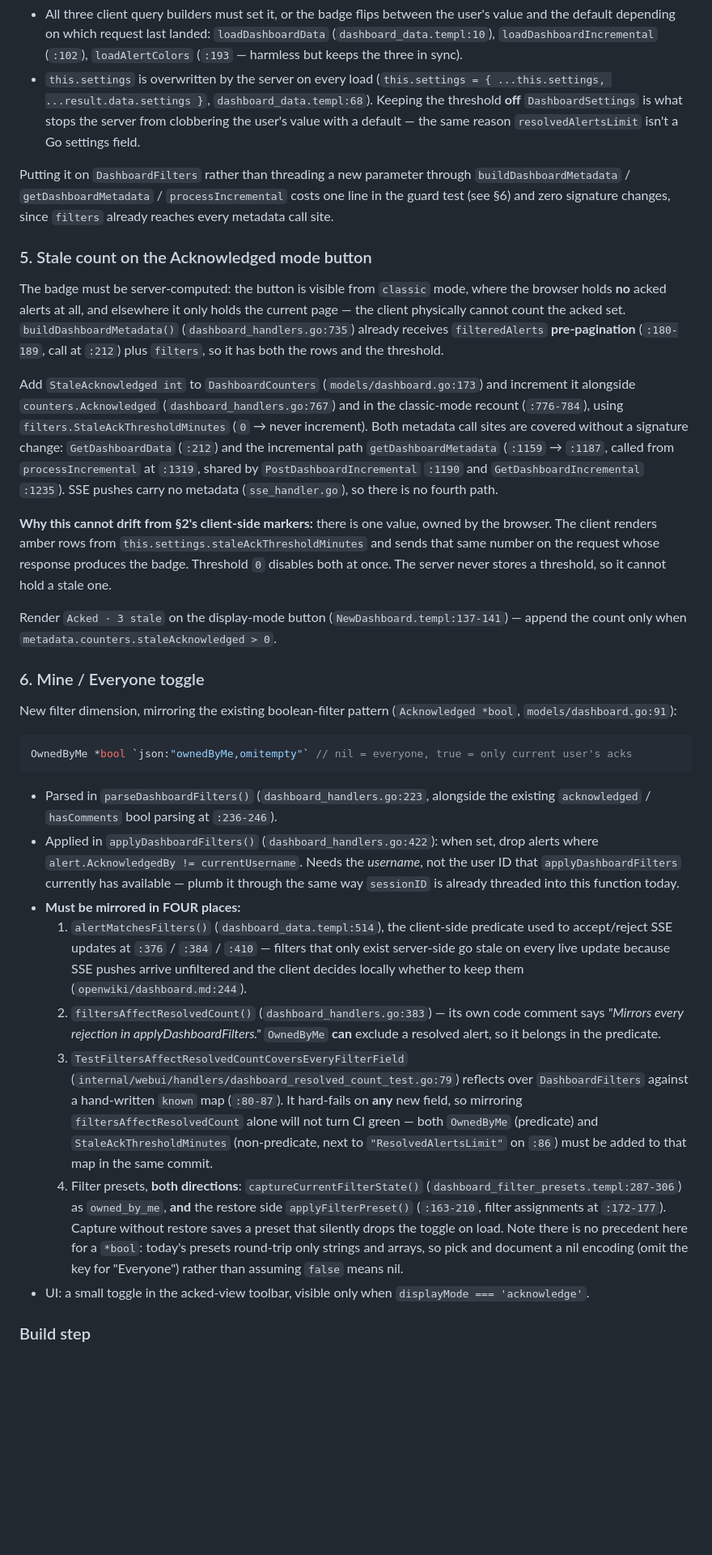
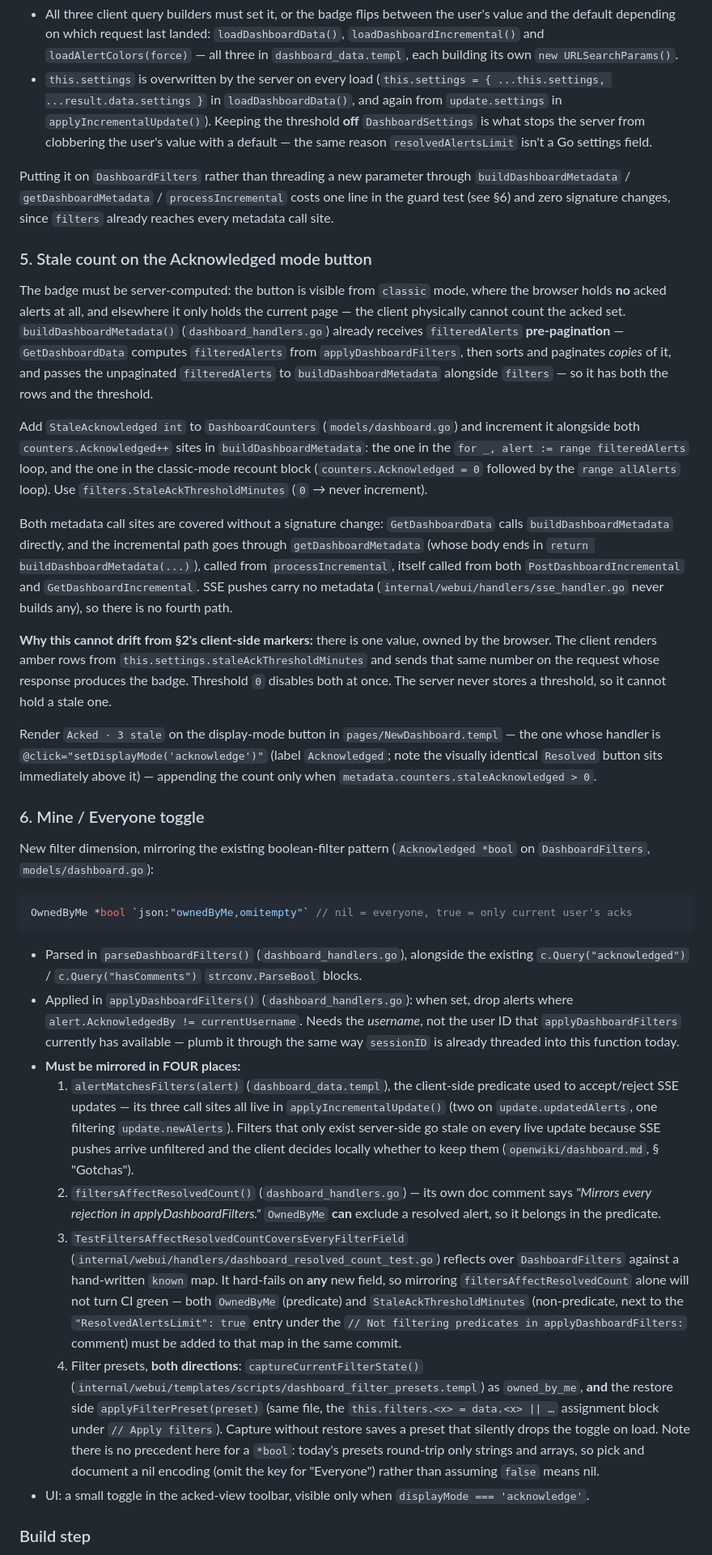
Before and after one commit to SoulKyu/notificator, a Markdown page: specs/2026-07-26-90-feat-dashboard-acknowledgement-ownership.md, the part around one of its changes. Shown at 81% size. Rendered like a GitHub page; blank space fills up the shorter version.

````diff
--- a/specs/2026-07-26-90-feat-dashboard-acknowledgement-ownership.md
+++ b/specs/2026-07-26-90-feat-dashboard-acknowledgement-ownership.md
@@ -205,11 +233,12 @@ Notes:
 - All three client query builders must set it, or the badge flips between the user's value and the
-  default depending on which request last landed: `loadDashboardData` (`dashboard_data.templ:10`),
-  `loadDashboardIncremental` (`:102`), `loadAlertColors` (`:193` — harmless but keeps the three in
-  sync).
+  default depending on which request last landed: `loadDashboardData()`,
+  `loadDashboardIncremental()` and `loadAlertColors(force)` — all three in `dashboard_data.templ`,
+  each building its own `new URLSearchParams()`.
 - `this.settings` is overwritten by the server on every load
-  (`this.settings = { ...this.settings, ...result.data.settings }`, `dashboard_data.templ:68`).
-  Keeping the threshold **off** `DashboardSettings` is what stops the server from clobbering the
-  user's value with a default — the same reason `resolvedAlertsLimit` isn't a Go settings field.
+  (`this.settings = { ...this.settings, ...result.data.settings }` in `loadDashboardData()`, and
+  again from `update.settings` in `applyIncrementalUpdate()`). Keeping the threshold **off**
+  `DashboardSettings` is what stops the server from clobbering the user's value with a default —
+  the same reason `resolvedAlertsLimit` isn't a Go settings field.
 
 Putting it on `DashboardFilters` rather than threading a new parameter through
 `buildDashboardMetadata` / `getDashboardMetadata` / `processIncremental` costs one line in the
@@ -220,60 +249,71 @@ call site.
 
 The badge must be server-computed: the button is visible from `classic` mode, where the browser
 holds **no** acked alerts at all, and elsewhere it only holds the current page — the client
-physically cannot count the acked set. `buildDashboardMetadata()` (`dashboard_handlers.go:735`)
-already receives `filteredAlerts` **pre-pagination** (`:180-189`, call at `:212`) plus `filters`,
-so it has both the rows and the threshold.
+physically cannot count the acked set. `buildDashboardMetadata()` (`dashboard_handlers.go`) already
+receives `filteredAlerts` **pre-pagination** — `GetDashboardData` computes `filteredAlerts` from
+`applyDashboardFilters`, then sorts and paginates *copies* of it, and passes the unpaginated
+`filteredAlerts` to `buildDashboardMetadata` alongside `filters` — so it has both the rows and the
+threshold.
 
-Add `StaleAcknowledged int` to `DashboardCounters` (`models/dashboard.go:173`) and increment it
-alongside `counters.Acknowledged` (`dashboard_handlers.go:767`) and in the classic-mode recount
-(`:776-784`), using `filters.StaleAckThresholdMinutes` (`0` → never increment). Both metadata call
-sites are covered without a signature change: `GetDashboardData` (`:212`) and the incremental path
-`getDashboardMetadata` (`:1159` → `:1187`, called from `processIncremental` at `:1319`, shared by
-`PostDashboardIncremental` `:1190` and `GetDashboardIncremental` `:1235`). SSE pushes carry no
-metadata (`sse_handler.go`), so there is no fourth path.
+Add `StaleAcknowledged int` to `DashboardCounters` (`models/dashboard.go`) and increment it
+alongside both `counters.Acknowledged++` sites in `buildDashboardMetadata`: the one in the
+`for _, alert := range filteredAlerts` loop, and the one in the classic-mode recount block
+(`counters.Acknowledged = 0` followed by the `range allAlerts` loop). Use
+`filters.StaleAckThresholdMinutes` (`0` → never increment).
+
+Both metadata call sites are covered without a signature change: `GetDashboardData` calls
+`buildDashboardMetadata` directly, and the incremental path goes through `getDashboardMetadata`
+(whose body ends in `return buildDashboardMetadata(...)`), called from `processIncremental`, itself
+called from both `PostDashboardIncremental` and `GetDashboardIncremental`. SSE pushes carry no
+metadata (`internal/webui/handlers/sse_handler.go` never builds any), so there is no fourth path.
 
 **Why this cannot drift from §2's client-side markers:** there is one value, owned by the browser.
 The client renders amber rows from `this.settings.staleAckThresholdMinutes` and sends that same
 number on the request whose response produces the badge. Threshold `0` disables both at once. The
 server never stores a threshold, so it cannot hold a stale one.
 
-Render `Acked · 3 stale` on the display-mode button (`NewDashboard.templ:137-141`) — append the
-count only when `metadata.counters.staleAcknowledged > 0`.
+Render `Acked · 3 stale` on the display-mode button in `pages/NewDashboard.templ` — the one whose
+handler is `@click="setDisplayMode('acknowledge')"` (label `Acknowledged`; note the visually
+identical `Resolved` button sits immediately above it) — appending the count only when
+`metadata.counters.staleAcknowledged > 0`.
 
 ### 6. Mine / Everyone toggle
 
-New filter dimension, mirroring the existing boolean-filter pattern (`Acknowledged *bool`,
-`models/dashboard.go:91`):
+New filter dimension, mirroring the existing boolean-filter pattern (`Acknowledged *bool` on
+`DashboardFilters`, `models/dashboard.go`):
 
 ```go
 OwnedByMe *bool `json:"ownedByMe,omitempty"` // nil = everyone, true = only current user's acks
 ```
 
-- Parsed in `parseDashboardFilters()` (`dashboard_handlers.go:223`, alongside the existing
-  `acknowledged` / `hasComments` bool parsing at `:236-246`).
-- Applied in `applyDashboardFilters()` (`dashboard_handlers.go:422`): when set, drop alerts where
+- Parsed in `parseDashboardFilters()` (`dashboard_handlers.go`), alongside the existing
+  `c.Query("acknowledged")` / `c.Query("hasComments")` `strconv.ParseBool` blocks.
+- Applied in `applyDashboardFilters()` (`dashboard_handlers.go`): when set, drop alerts where
   `alert.AcknowledgedBy != currentUsername`. Needs the *username*, not the user ID that
   `applyDashboardFilters` currently has available — plumb it through the same way `sessionID` is
   already threaded into this function today.
 - **Must be mirrored in FOUR places:**
-  1. `alertMatchesFilters()` (`dashboard_data.templ:514`), the client-side predicate used to
-     accept/reject SSE updates at `:376` / `:384` / `:410` — filters that only exist server-side go
-     stale on every live update because SSE pushes arrive unfiltered and the client decides locally
-     whether to keep them (`openwiki/dashboard.md:244`).
-  2. `filtersAffectResolvedCount()` (`dashboard_handlers.go:383`) — its own code comment says
+  1. `alertMatchesFilters(alert)` (`dashboard_data.templ`), the client-side predicate used to
+     accept/reject SSE updates — its three call sites all live in `applyIncrementalUpdate()`
+     (two on `update.updatedAlerts`, one filtering `update.newAlerts`). Filters that only exist
+     server-side go stale on every live update because SSE pushes arrive unfiltered and the client
+     decides locally whether to keep them (`openwiki/dashboard.md`, § "Gotchas").
+  2. `filtersAffectResolvedCount()` (`dashboard_handlers.go`) — its own doc comment says
      *"Mirrors every rejection in applyDashboardFilters."* `OwnedByMe` **can** exclude a resolved
      alert, so it belongs in the predicate.
   3. `TestFiltersAffectResolvedCountCoversEveryFilterField`
-     (`internal/webui/handlers/dashboard_resolved_count_test.go:79`) reflects over
-     `DashboardFilters` against a hand-written `known` map (`:80-87`). It hard-fails on **any** new
-     field, so mirroring `filtersAffectResolvedCount` alone will not turn CI green — both
-     `OwnedByMe` (predicate) and `StaleAckThresholdMinutes` (non-predicate, next to
-     `"ResolvedAlertsLimit"` on `:86`) must be added to that map in the same commit.
+     (`internal/webui/handlers/dashboard_resolved_count_test.go`) reflects over `DashboardFilters`
+     against a hand-written `known` map. It hard-fails on **any** new field, so mirroring
+     `filtersAffectResolvedCount` alone will not turn CI green — both `OwnedByMe` (predicate) and
+     `StaleAckThresholdMinutes` (non-predicate, next to the `"ResolvedAlertsLimit": true` entry
+     under the `// Not filtering predicates in applyDashboardFilters:` comment) must be added to
+     that map in the same commit.
   4. Filter presets, **both directions**: `captureCurrentFilterState()`
-     (`dashboard_filter_presets.templ:287-306`) as `owned_by_me`, **and** the restore side
-     `applyFilterPreset()` (`:163-210`, filter assignments at `:172-177`). Capture without restore
-     saves a preset that silently drops the toggle on load. Note there is no precedent here for a
-     `*bool`: today's presets round-trip only strings and arrays, so pick and document a nil
+     (`internal/webui/templates/scripts/dashboard_filter_presets.templ`) as `owned_by_me`, **and**
+     the restore side `applyFilterPreset(preset)` (same file, the
+     `this.filters.<x> = data.<x> || …` assignment block under `// Apply filters`). Capture without
+     restore saves a preset that silently drops the toggle on load. Note there is no precedent here
+     for a `*bool`: today's presets round-trip only strings and arrays, so pick and document a nil
      encoding (omit the key for "Everyone") rather than assuming `false` means nil.
 - UI: a small toggle in the acked-view toolbar, visible only when `displayMode === 'acknowledge'`.
 
````
Also changed, not shown: other parts of specs/2026-07-26-90-feat-dashboard-acknowledgement-ownership.md (+118 -90 lines).
